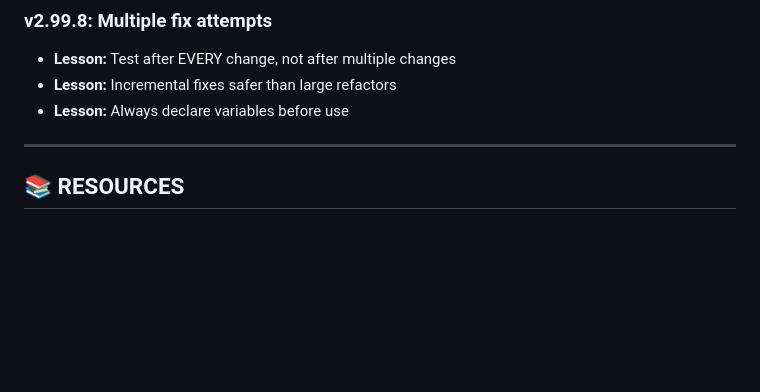
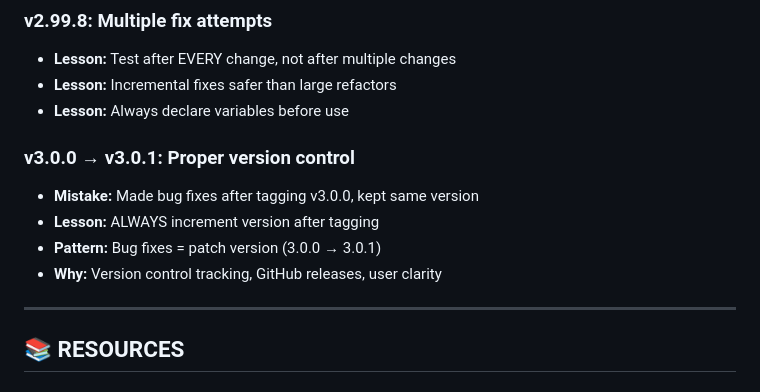
Before and after one commit to deusexitium/InfamousBPSRDPSMeter, a Markdown page: DEVELOPMENT.md, the part around the change. Drawn GitHub-style; blank space fills up the shorter version.

Commit message:
Update DEVELOPMENT.md - Add lesson about proper version incrementing
Document the v3.0.0 → v3.0.1 lesson:
- Never make changes after tagging without incrementing version
- Bug fixes require patch version increment
- Maintains clean version control history

```diff
--- a/DEVELOPMENT.md
+++ b/DEVELOPMENT.md
@@ -354,6 +354,12 @@ document.getElementById('btn-clear').addEventListener('click', handleClear);
 - **Lesson:** Incremental fixes safer than large refactors
 - **Lesson:** Always declare variables before use
 
+### **v3.0.0 → v3.0.1:** Proper version control
+- **Mistake:** Made bug fixes after tagging v3.0.0, kept same version
+- **Lesson:** ALWAYS increment version after tagging
+- **Pattern:** Bug fixes = patch version (3.0.0 → 3.0.1)
+- **Why:** Version control tracking, GitHub releases, user clarity
+
 ---
 
 ## 📚 RESOURCES
```
